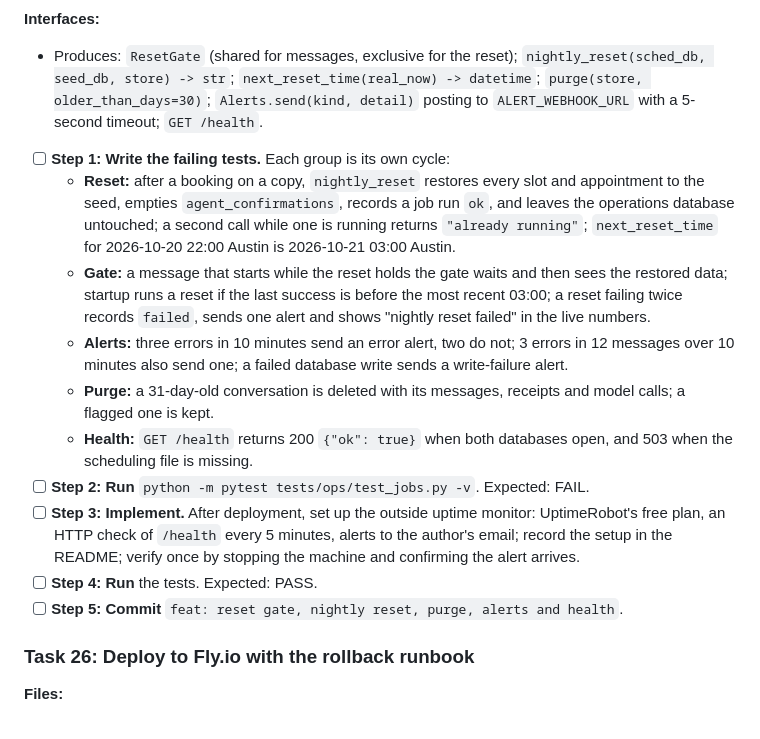
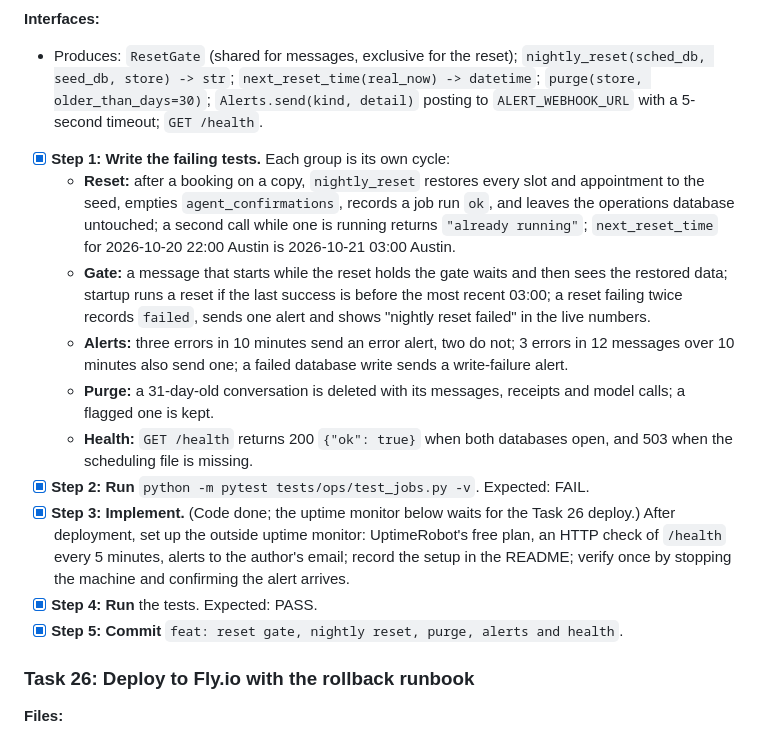
Before and after one commit to lucycchi/AI_Call_Center_Agent, a Markdown page: docs/PLAN.md, the part around one of its changes. Drawn GitHub-style.

Commit message:
plan: Task 25 ticked; uptime monitor setup waits for the deploy
Co-Authored-By: Claude Opus 5.5 <noreply@anthropic.com>

```diff
--- a/docs/PLAN.md
+++ b/docs/PLAN.md
@@ -600,16 +600,16 @@ The author can open the public site, chat, open the Staff view beside it, see th
 **Interfaces:**
 - Produces: `ResetGate` (shared for messages, exclusive for the reset); `nightly_reset(sched_db, seed_db, store) -> str`; `next_reset_time(real_now) -> datetime`; `purge(store, older_than_days=30)`; `Alerts.send(kind, detail)` posting to `ALERT_WEBHOOK_URL` with a 5-second timeout; `GET /health`.
 
-- [ ] **Step 1: Write the failing tests.** Each group is its own cycle:
+- [x] **Step 1: Write the failing tests.** Each group is its own cycle:
   - **Reset:** after a booking on a copy, `nightly_reset` restores every slot and appointment to the seed, empties `agent_confirmations`, records a job run `ok`, and leaves the operations database untouched; a second call while one is running returns `"already running"`; `next_reset_time` for 2026-10-20 22:00 Austin is 2026-10-21 03:00 Austin.
   - **Gate:** a message that starts while the reset holds the gate waits and then sees the restored data; startup runs a reset if the last success is before the most recent 03:00; a reset failing twice records `failed`, sends one alert and shows "nightly reset failed" in the live numbers.
   - **Alerts:** three errors in 10 minutes send an error alert, two do not; 3 errors in 12 messages over 10 minutes also send one; a failed database write sends a write-failure alert.
   - **Purge:** a 31-day-old conversation is deleted with its messages, receipts and model calls; a flagged one is kept.
   - **Health:** `GET /health` returns 200 `{"ok": true}` when both databases open, and 503 when the scheduling file is missing.
-- [ ] **Step 2: Run** `python -m pytest tests/ops/test_jobs.py -v`. Expected: FAIL.
-- [ ] **Step 3: Implement.** After deployment, set up the outside uptime monitor: UptimeRobot's free plan, an HTTP check of `/health` every 5 minutes, alerts to the author's email; record the setup in the README; verify once by stopping the machine and confirming the alert arrives.
-- [ ] **Step 4: Run** the tests. Expected: PASS.
-- [ ] **Step 5: Commit** `feat: reset gate, nightly reset, purge, alerts and health`.
+- [x] **Step 2: Run** `python -m pytest tests/ops/test_jobs.py -v`. Expected: FAIL.
+- [x] **Step 3: Implement.** (Code done; the uptime monitor below waits for the Task 26 deploy.) After deployment, set up the outside uptime monitor: UptimeRobot's free plan, an HTTP check of `/health` every 5 minutes, alerts to the author's email; record the setup in the README; verify once by stopping the machine and confirming the alert arrives.
+- [x] **Step 4: Run** the tests. Expected: PASS.
+- [x] **Step 5: Commit** `feat: reset gate, nightly reset, purge, alerts and health`.
 
 ### Task 26: Deploy to Fly.io with the rollback runbook
 
```
Also changed, not shown: other parts of docs/PLAN.md (+1 -1 lines).
